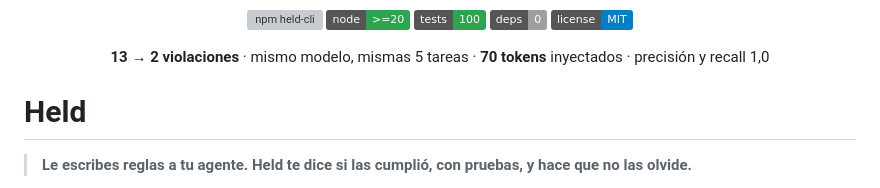
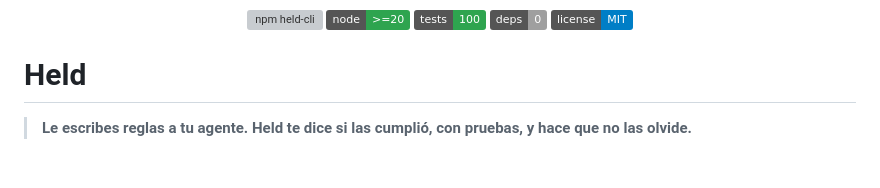
Before and after one commit to santinofuentesAI/fiel, a Markdown page: README.md, the part around one of its changes. Rendered like a GitHub page; badges without logos; blank space fills up the shorter version; grey boxes are pictures that could not be loaded.

```diff
--- a/README.md
+++ b/README.md
@@ -9,8 +13,6 @@
   <img src="https://img.shields.io/badge/deps-0-lightgrey" alt="cero dependencias">
   <img src="https://img.shields.io/badge/license-MIT-blue" alt="MIT">
 </p>
-
-<p align="center"><strong>13 → 2 violaciones</strong> · mismo modelo, mismas 5 tareas · <strong>70 tokens</strong> inyectados · precisión y recall 1,0</p>
 
 # Held
 
```
Also changed, not shown: other parts of README.md (+5 -1 lines), CHANGELOG.md (+1 -1 lines), docs/hero.jpg (deleted), docs/hero.png (added), docs/icon.jpg (deleted), docs/icon.png (added), 2 other files.
